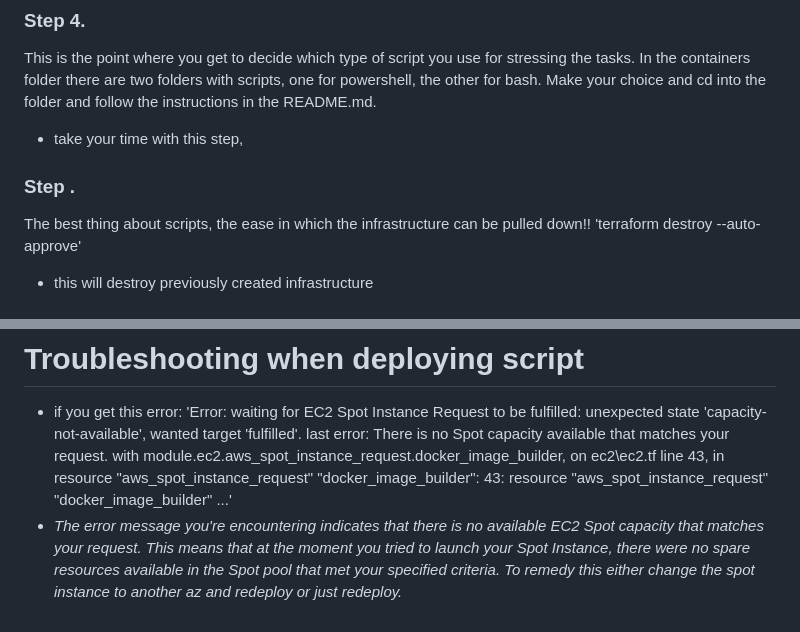
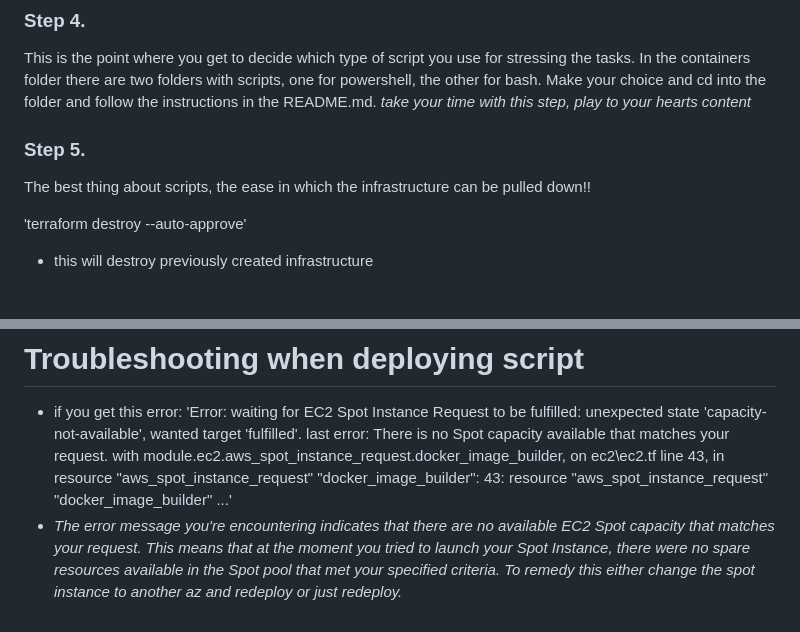
Before and after one commit to BearyNatural/SkillsJournal, a Markdown page: ECS_Fargate_CWMetrics/README.md, 2 parts joined by grey strips. GitHub-like rendering.

Commit message:
20230913 Update
checking updates

```diff
--- a/ECS_Fargate_CWMetrics/README.md
+++ b/ECS_Fargate_CWMetrics/README.md
@@ -42,9 +42,11 @@ You can now see the infrastructure setup in your account.  If you can't see it,
 
 ### Step 4.
 This is the point where you get to decide which type of script you use for stressing the tasks.  In the containers folder there are two folders with scripts, one for powershell, the other for bash.  Make your choice and cd into the folder and follow the instructions in the README.md.
-* take your time with this step,
-### Step .
+*take your time with this step, play to your hearts content*
+
+### Step 5.
 The best thing about scripts, the ease in which the infrastructure can be pulled down!!
+
 'terraform destroy --auto-approve'
   - this will destroy previously created infrastructure
 
@@ -63,4 +65,4 @@ The best thing about scripts, the ease in which the infrastructure can be pulled
     with module.ec2.aws_spot_instance_request.docker_image_builder,
     on ec2\ec2.tf line 43, in resource "aws_spot_instance_request" "docker_image_builder":
     43: resource "aws_spot_instance_request" "docker_image_builder" ...'
-- *The error message you're encountering indicates that there is no available EC2 Spot capacity that matches your request. This means that at the moment you tried to launch your Spot Instance, there were no spare resources available in the Spot pool that met your specified criteria.  To remedy this either change the spot instance to another az and redeploy or just redeploy.*
+- *The error message you're encountering indicates that there are no available EC2 Spot capacity that matches your request. This means that at the moment you tried to launch your Spot Instance, there were no spare resources available in the Spot pool that met your specified criteria.  To remedy this either change the spot instance to another az and redeploy or just redeploy.*
```
Also changed, not shown: other parts of ECS_Fargate_CWMetrics/README.md (+1 -1 lines).
